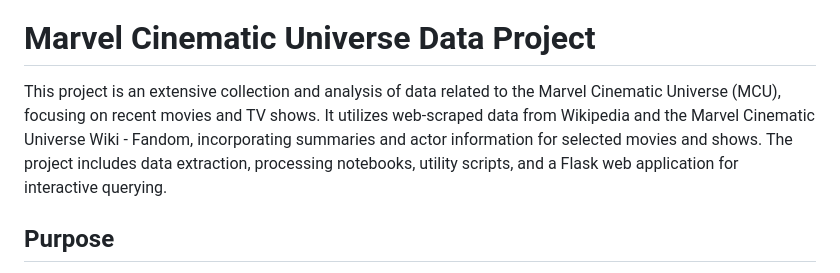
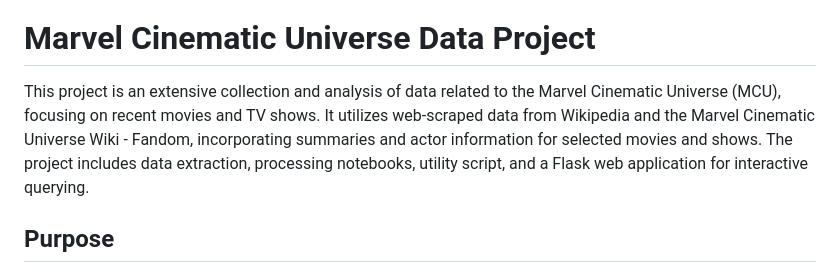
Before and after one commit to sveerisetti10/Marvel_Cinematic_Universe_QA, a Markdown page: README.md, the part around the change. Rendered like a GitHub page.

```diff
--- a/README.md
+++ b/README.md
@@ -2,7 +2,7 @@
 
 # Marvel Cinematic Universe Data Project
 
-This project is an extensive collection and analysis of data related to the Marvel Cinematic Universe (MCU), focusing on recent movies and TV shows. It utilizes web-scraped data from Wikipedia and the Marvel Cinematic Universe Wiki - Fandom, incorporating summaries and actor information for selected movies and shows. The project includes data extraction, processing notebooks, utility scripts, and a Flask web application for interactive querying.
+This project is an extensive collection and analysis of data related to the Marvel Cinematic Universe (MCU), focusing on recent movies and TV shows. It utilizes web-scraped data from Wikipedia and the Marvel Cinematic Universe Wiki - Fandom, incorporating summaries and actor information for selected movies and shows. The project includes data extraction, processing notebooks, utility script, and a Flask web application for interactive querying.
 
 
 
```
